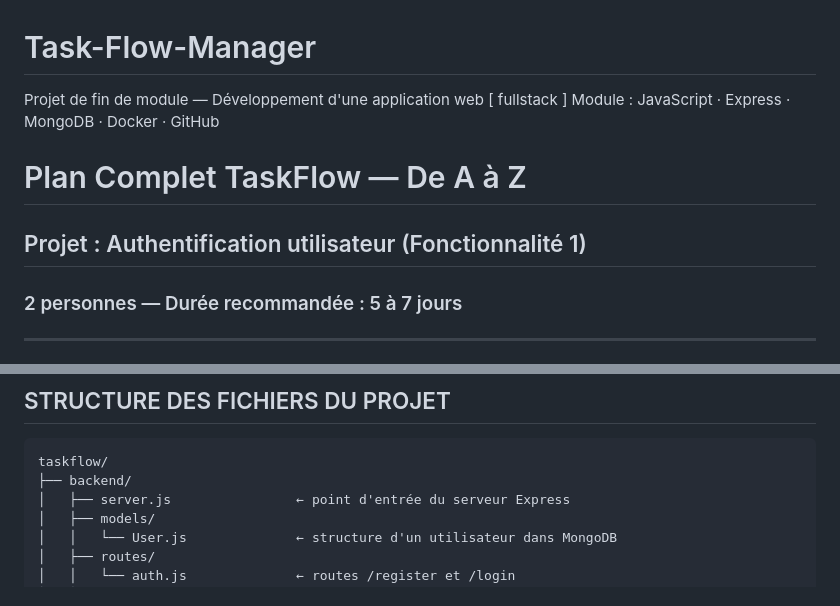
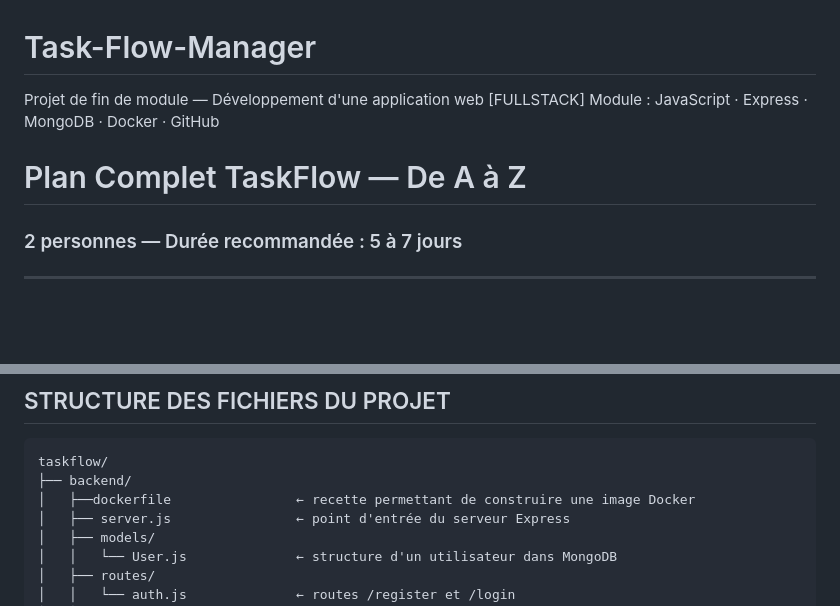
Before and after one commit to Abul7asane/Task-Flow-Manager, a Markdown page: README.md, 2 parts joined by grey strips. Rendered like a GitHub page; blank space fills up the shorter version.

Commit message:
Fix capitalization and clarify Dockerfile in README
Corrected capitalization in project description and added clarification for Dockerfile.

````diff
--- a/README.md
+++ b/README.md
@@ -1,8 +1,8 @@
 # Task-Flow-Manager
-Projet de fin de module — Développement d'une application web [ fullstack ]  Module : JavaScript · Express · MongoDB · Docker · GitHub
+Projet de fin de module — Développement d'une application web [FULLSTACK]  Module : JavaScript · Express · MongoDB · Docker · GitHub
 
 # Plan Complet TaskFlow — De A à Z
-## Projet : Authentification utilisateur (Fonctionnalité 1)
+
 ### 2 personnes — Durée recommandée : 5 à 7 jours
 
 ---
@@ -66,6 +66,7 @@ Projet de fin de module — Développement d'une application web [ fullstack ]
 ```
 taskflow/
 ├── backend/
+│   ├──dockerfile                ← recette permettant de construire une image Docker
 │   ├── server.js                ← point d'entrée du serveur Express
 │   ├── models/
 │   │   └── User.js              ← structure d'un utilisateur dans MongoDB
````
